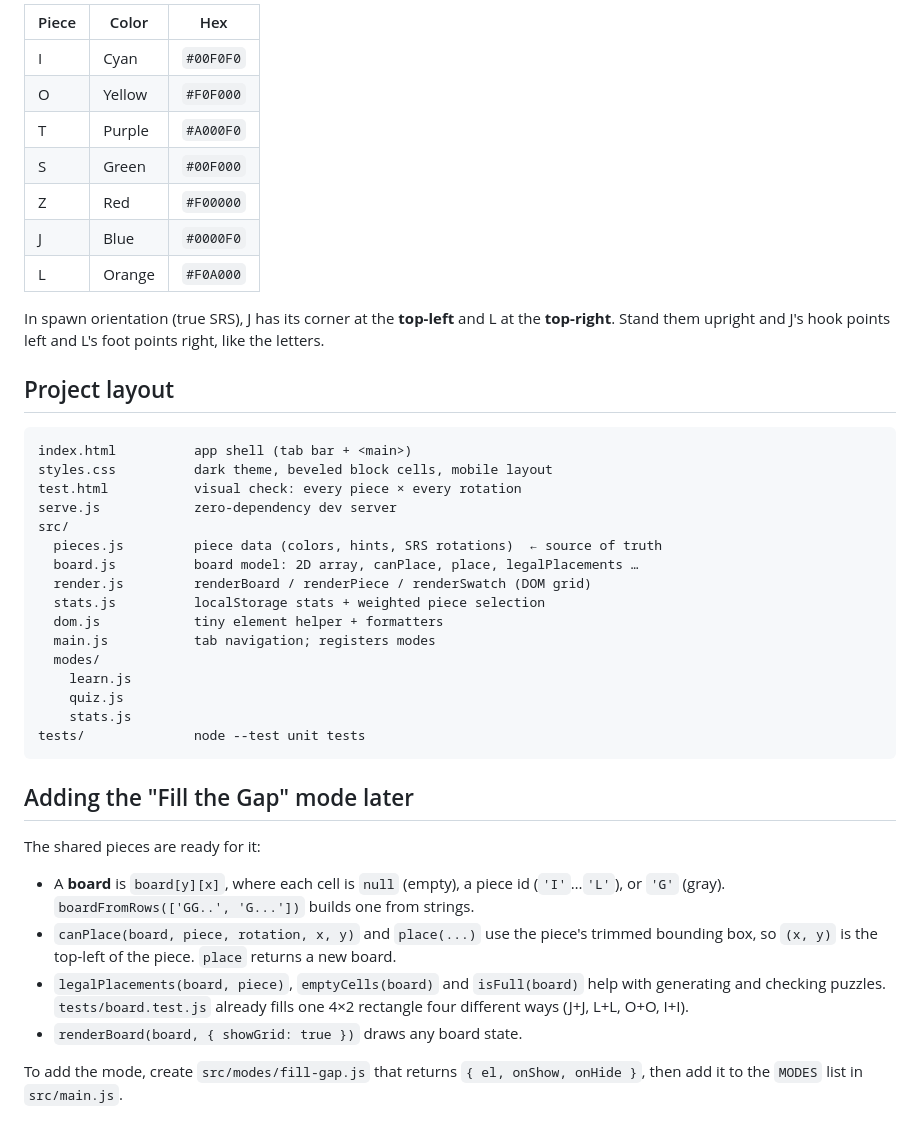
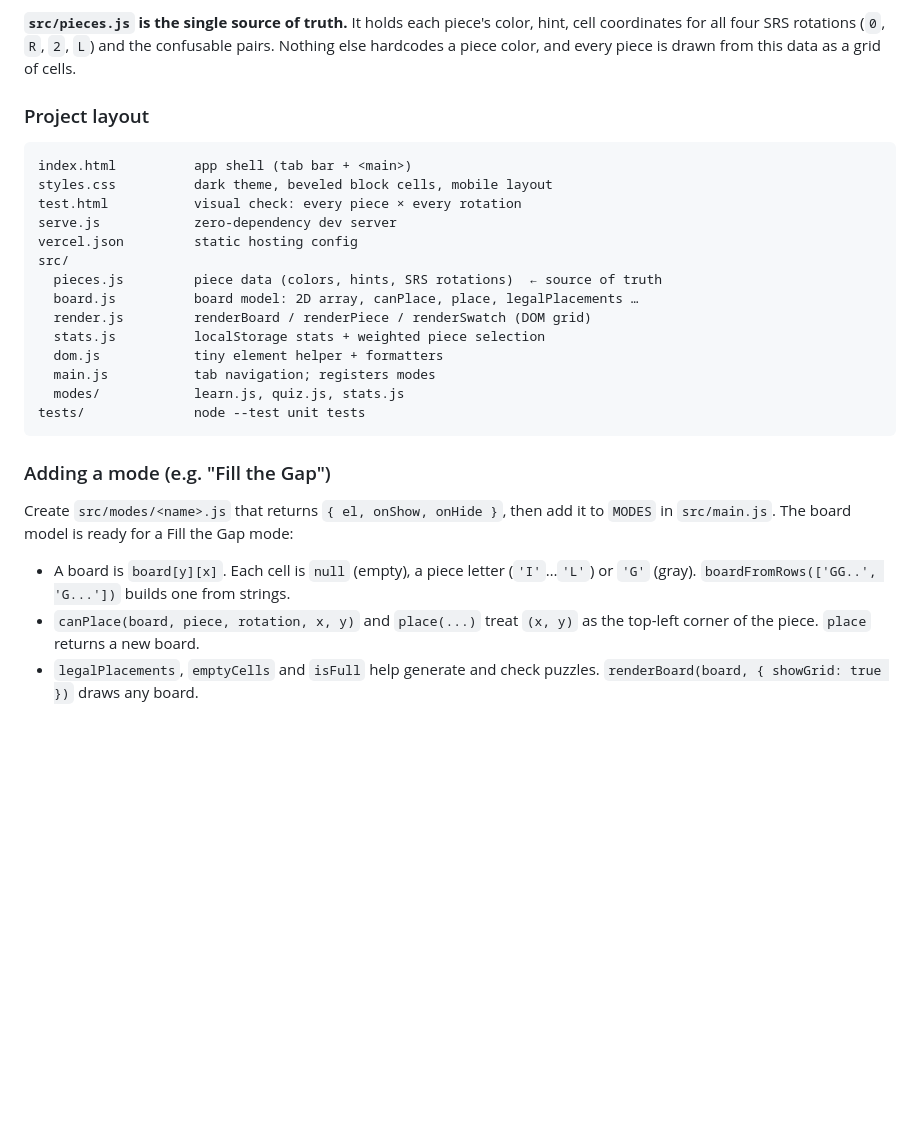
Before and after one commit to tanthai028/tetrain, a Markdown page: README.md, the part around one of its changes. Rendered like a GitHub page; blank space fills up the shorter version.

````diff
--- a/README.md
+++ b/README.md
@@ -68,23 +57,14 @@ Uses Node's built-in test runner. It checks that every piece has exactly 4 disti
 
-| Piece | Color  | Hex       |
-|-------|--------|-----------|
-| I     | Cyan   | `#00F0F0` |
-| O     | Yellow | `#F0F000` |
-| T     | Purple | `#A000F0` |
-| S     | Green  | `#00F000` |
-| Z     | Red    | `#F00000` |
-| J     | Blue   | `#0000F0` |
-| L     | Orange | `#F0A000` |
+**`src/pieces.js` is the single source of truth.** It holds each piece's color, hint, cell coordinates for all four SRS rotations (`0`, `R`, `2`, `L`) and the confusable pairs. Nothing else hardcodes a piece color, and every piece is drawn from this data as a grid of cells.
 
-In spawn orientation (true SRS), J has its corner at the **top-left** and L at the **top-right**. Stand them upright and J's hook points left and L's foot points right, like the letters.
-
-## Project layout
+### Project layout
 
 ```
 index.html          app shell (tab bar + <main>)
 styles.css          dark theme, beveled block cells, mobile layout
 test.html           visual check: every piece × every rotation
 serve.js            zero-dependency dev server
+vercel.json         static hosting config
 src/
   pieces.js         piece data (colors, hints, SRS rotations)  ← source of truth
   board.js          board model: 2D array, canPlace, place, legalPlacements …
@@ -92,20 +72,14 @@ src/
   stats.js          localStorage stats + weighted piece selection
   dom.js            tiny element helper + formatters
   main.js           tab navigation; registers modes
-  modes/
-    learn.js
-    quiz.js
-    stats.js
+  modes/            learn.js, quiz.js, stats.js
 tests/              node --test unit tests
 ```
 
-## Adding the "Fill the Gap" mode later
+### Adding a mode (e.g. "Fill the Gap")
 
-The shared pieces are ready for it:
+Create `src/modes/<name>.js` that returns `{ el, onShow, onHide }`, then add it to `MODES` in `src/main.js`. The board model is ready for a Fill the Gap mode:
 
-- A **board** is `board[y][x]`, where each cell is `null` (empty), a piece id (`'I'`…`'L'`), or `'G'` (gray). `boardFromRows(['GG..', 'G...'])` builds one from strings.
-- `canPlace(board, piece, rotation, x, y)` and `place(...)` use the piece's trimmed bounding box, so `(x, y)` is the top-left of the piece. `place` returns a new board.
-- `legalPlacements(board, piece)`, `emptyCells(board)` and `isFull(board)` help with generating and checking puzzles. `tests/board.test.js` already fills one 4×2 rectangle four different ways (J+J, L+L, O+O, I+I).
-- `renderBoard(board, { showGrid: true })` draws any board state.
-
-To add the mode, create `src/modes/fill-gap.js` that returns `{ el, onShow, onHide }`, then add it to the `MODES` list in `src/main.js`.
+- A board is `board[y][x]`. Each cell is `null` (empty), a piece letter (`'I'`…`'L'`) or `'G'` (gray). `boardFromRows(['GG..', 'G...'])` builds one from strings.
+- `canPlace(board, piece, rotation, x, y)` and `place(...)` treat `(x, y)` as the top-left corner of the piece. `place` returns a new board.
+- `legalPlacements`, `emptyCells` and `isFull` help generate and check puzzles. `renderBoard(board, { showGrid: true })` draws any board.
````
Also changed, not shown: other parts of README.md (+37 -48 lines).
